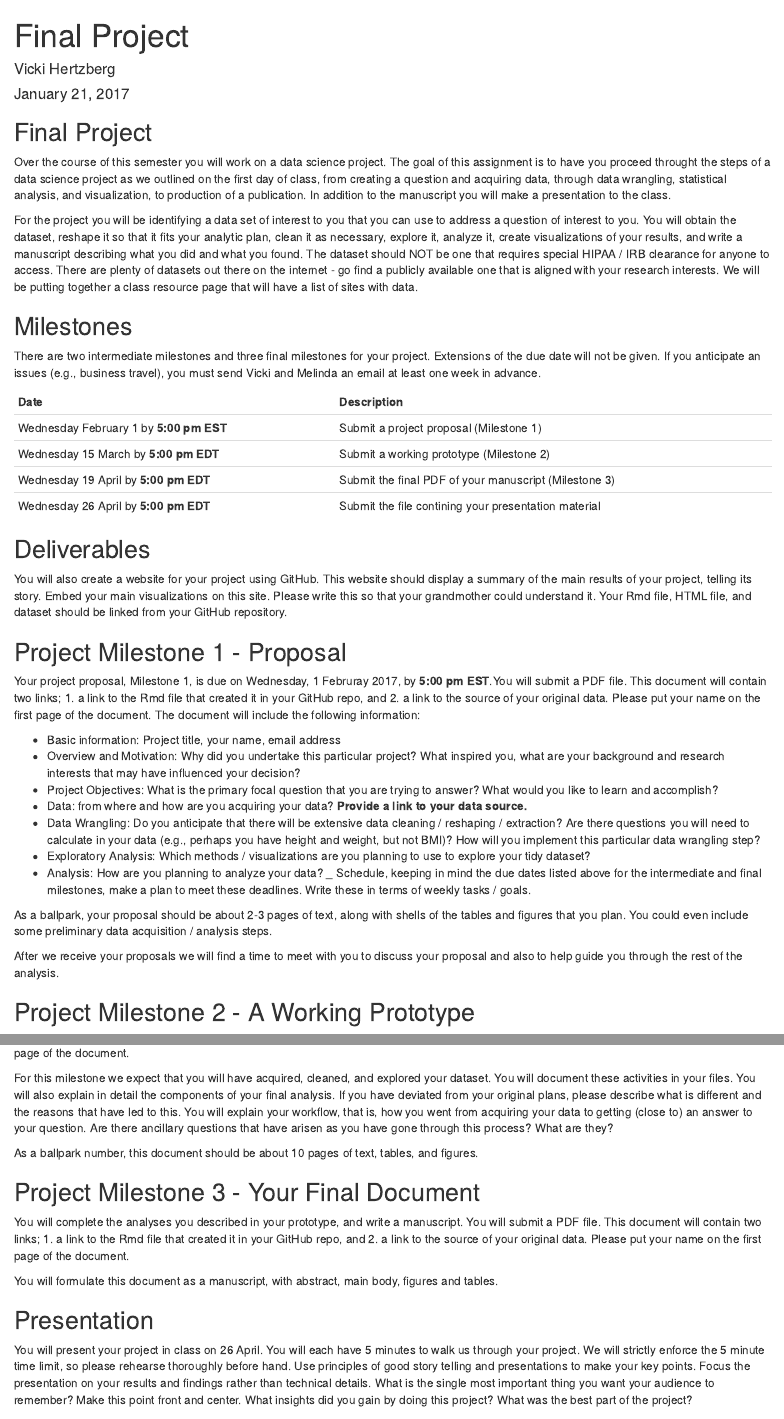
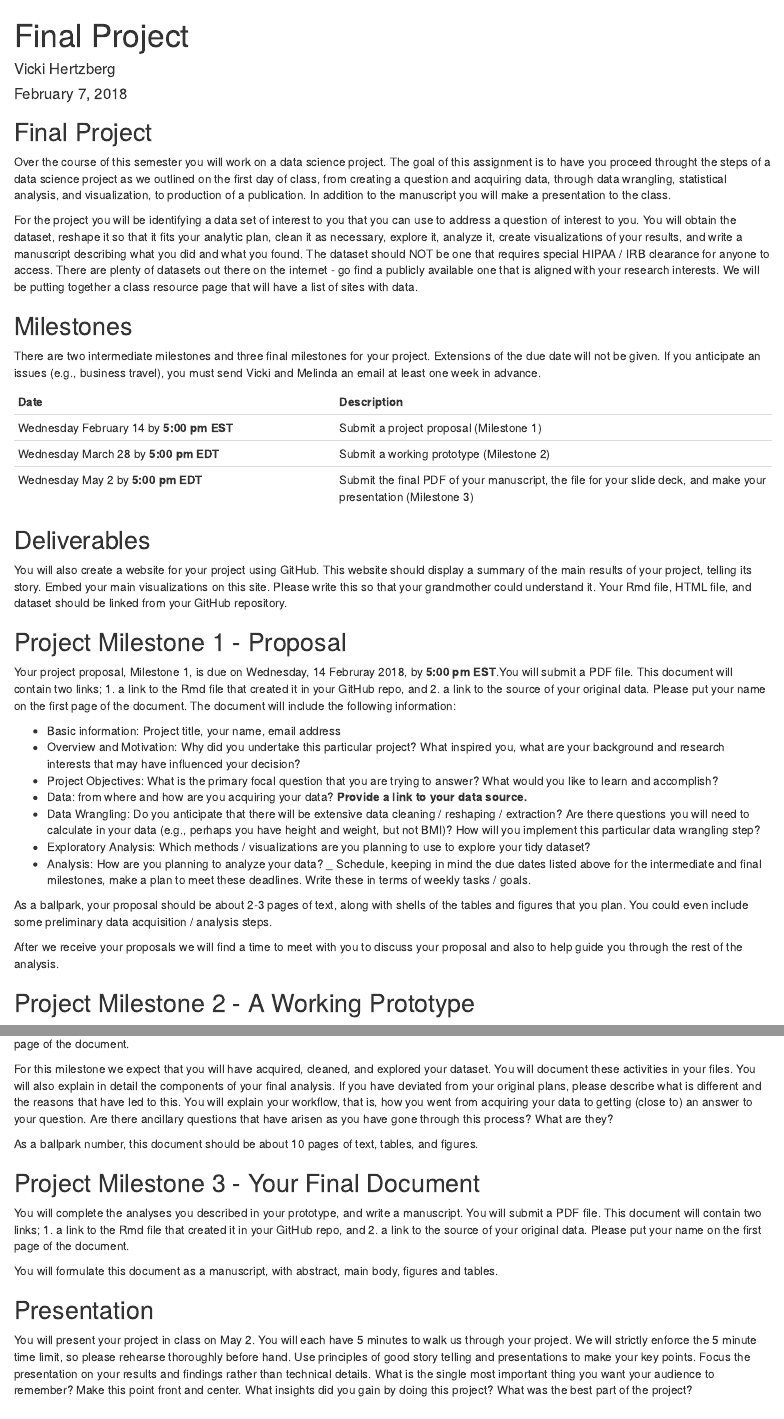
Before and after one commit to vhertzb/Project-Milestone-1, an R Markdown document (Final Project.Rmd): the page in a window 1100 px wide, from its top, and a second part further down, joined at a grey line. Rendered offline with R 4.5, knitr and Pandoc, with nearby package versions.

Commit message:
Who is afraid of commitment?

```diff
--- a/Final Project.Rmd
+++ b/Final Project.Rmd
@@ -1,7 +1,7 @@
 ---
 title: "Final Project"
 author: "Vicki Hertzberg"
-date: "January 21, 2017"
+date: "February 7, 2018"
 output: html_document
 ---
 
@@ -23,10 +23,10 @@ There are two intermediate milestones and three final milestones for your projec
 
 Date                                         | Description
 ---------------------------------------      | ----------------------------------------------------
-Wednesday February 1 by **5:00 pm EST**      |  Submit a project proposal (Milestone 1)
-Wednesday 15 March by **5:00 pm EDT**        | Submit a working prototype (Milestone 2)
-Wednesday 19 April by **5:00 pm EDT**        | Submit the final PDF of your manuscript (Milestone 3)
-Wednesday 26 April by **5:00 pm EDT**        | Submit the file contining your presentation material
+Wednesday February 14 by **5:00 pm EST**      |  Submit a project proposal (Milestone 1)
+Wednesday March 28 by **5:00 pm EDT**        | Submit a working prototype (Milestone 2)
+Wednesday May 2 by **5:00 pm EDT**        | Submit the final PDF of your manuscript, the file for your slide deck, and make your presentation (Milestone 3)
+
 
 
 ## Deliverables
@@ -35,7 +35,7 @@ You will also create a website for your project using GitHub. This website shoul
 
 ## Project Milestone 1 - Proposal
 
-Your project proposal, Milestone 1, is due on Wednesday, 1 Februray 2017, by **5:00 pm EST**.You will submit a PDF file. This document will contain two links; 1. a link to the Rmd file that created it in your GitHub repo, and 2. a link to the source of your original data. Please put your name on the first page of the document. The document will include the following information:
+Your project proposal, Milestone 1, is due on Wednesday, 14 Februray 2018, by **5:00 pm EST**.You will submit a PDF file. This document will contain two links; 1. a link to the Rmd file that created it in your GitHub repo, and 2. a link to the source of your original data. Please put your name on the first page of the document. The document will include the following information:
 
 - Basic information: Project title, your name, email address
 - Overview and Motivation: Why did you undertake this particular project? What inspired you, what are your background and research interests that may have influenced your decision?
@@ -67,7 +67,7 @@ You will formulate this document as a manuscript, with abstract, main body, figu
 
 ## Presentation
 
-You will present your project in class on 26 April. You will each have 5 minutes to walk us through your project. We will strictly enforce the 5 minute time limit, so please rehearse thoroughly before hand. Use principles of good story telling and presentations to make your key points. Focus the presentation on your results and findings rather than technical details. What is the single most important thing you want your audience to remember? Make this point front and center. What insights did you gain by doing this project? What was the best part of the project?
+You will present your project in class on May 2. You will each have 5 minutes to walk us through your project. We will strictly enforce the 5 minute time limit, so please rehearse thoroughly before hand. Use principles of good story telling and presentations to make your key points. Focus the presentation on your results and findings rather than technical details. What is the single most important thing you want your audience to remember? Make this point front and center. What insights did you gain by doing this project? What was the best part of the project?
 
 ## Rmd and HTML Files
 
```
Also changed, not shown: Class Resources.Rmd (+1 -1 lines), Class Resources.pdf (added), Class_Resources.html, Final_Project.html, Final Project.Rmd (2 more changed lines).
